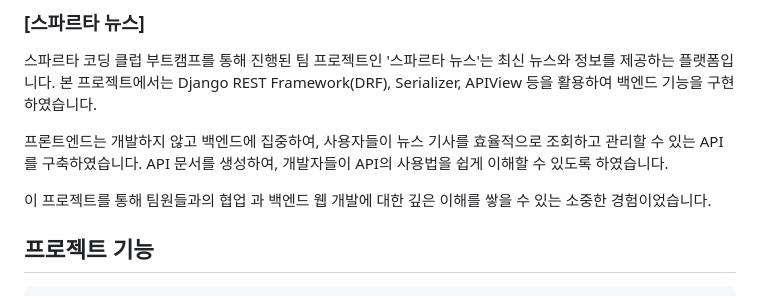
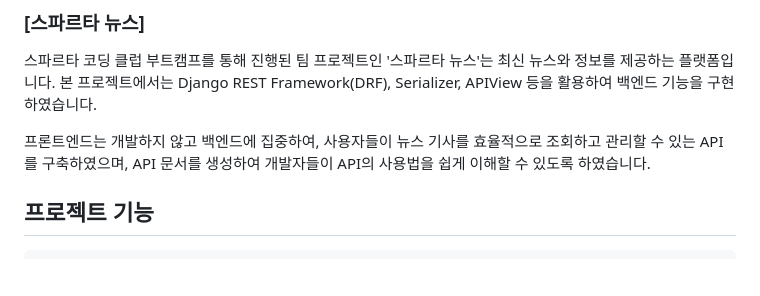
Before and after one commit to SHY-89/spartaNews_ERD, a Markdown page: README.md, the part around the change. Rendered like a GitHub page; blank space fills up the shorter version.

```diff
--- a/README.md
+++ b/README.md
@@ -6,9 +6,7 @@
 스파르타 코딩 클럽 부트캠프를 통해 진행된 팀 프로젝트인 '스파르타 뉴스'는 최신 뉴스와 정보를 제공하는 플랫폼입니다.
 본 프로젝트에서는 Django REST Framework(DRF), Serializer, APIView 등을 활용하여 백엔드 기능을 구현하였습니다.
 
-프론트엔드는 개발하지 않고 백엔드에 집중하여, 사용자들이 뉴스 기사를 효율적으로 조회하고 관리할 수 있는 API를 구축하였습니다. API 문서를 생성하여, 개발자들이 API의 사용법을 쉽게 이해할 수 있도록 하였습니다.
-
-이 프로젝트를 통해 팀원들과의 협업 과 백엔드 웹 개발에 대한 깊은 이해를 쌓을 수 있는 소중한 경험이었습니다.
+프론트엔드는 개발하지 않고 백엔드에 집중하여, 사용자들이 뉴스 기사를 효율적으로 조회하고 관리할 수 있는 API를 구축하였으며, API 문서를 생성하여 개발자들이 API의 사용법을 쉽게 이해할 수 있도록 하였습니다.
 
 
 ## 프로젝트 기능
```
